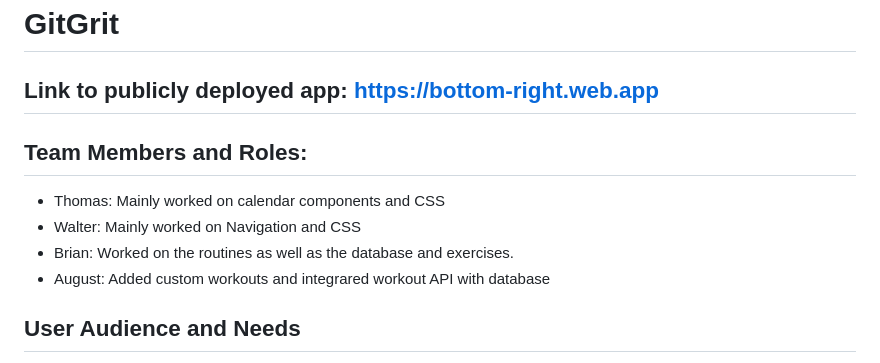
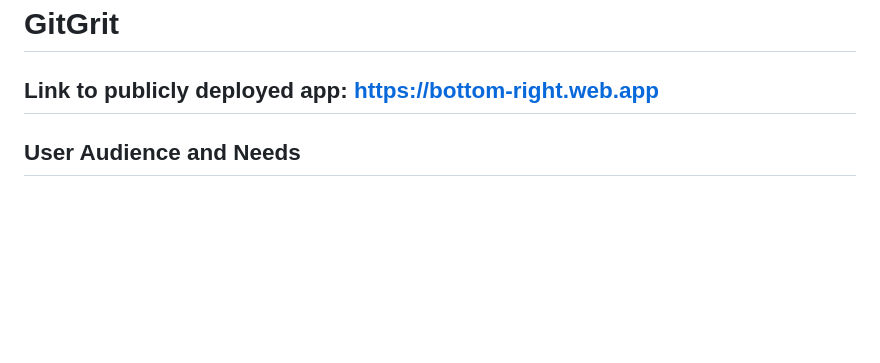
Before and after one commit to thomas-rife/GitGrit, a Markdown page: readme.md, the part around the change. GitHub-like rendering; blank space fills up the shorter version.

```diff
--- a/readme.md
+++ b/readme.md
@@ -1,13 +1,6 @@
 # GitGrit
 
 ## Link to publicly deployed app: https://bottom-right.web.app
-
-## Team Members and Roles:
-
-- Thomas: Mainly worked on calendar components and CSS
-- Walter: Mainly worked on Navigation and CSS
-- Brian: Worked on the routines as well as the database and exercises.
-- August: Added custom workouts and integrared workout API with database
 
 ## User Audience and Needs
 
```
